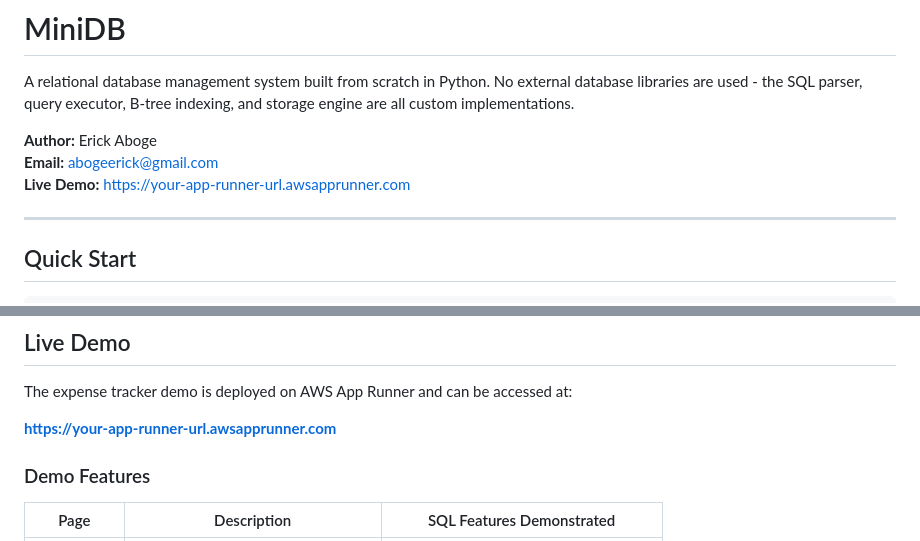
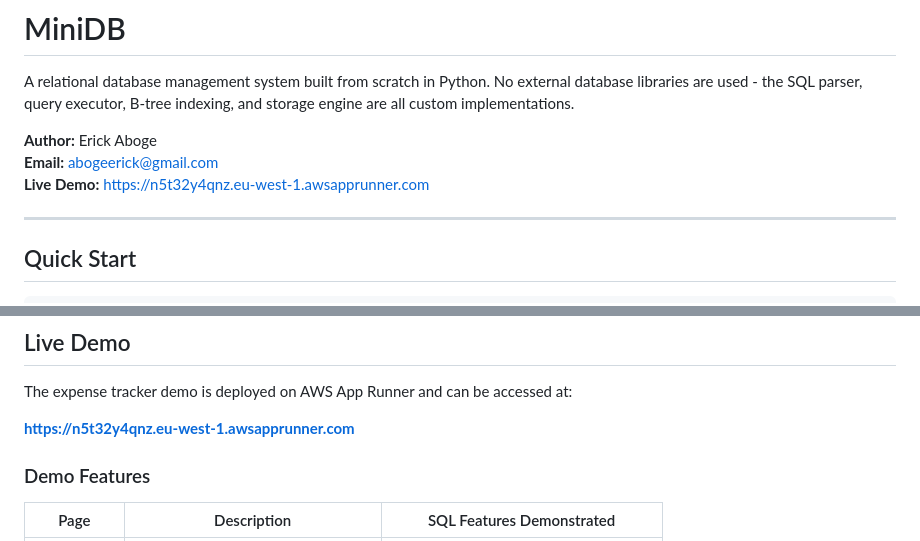
Before and after one commit to Abogeerick/minidb-complete-project, a Markdown page: README.md, 2 parts joined by grey strips. Drawn GitHub-style.

Commit message:
Update README with live demo URL

```diff
--- a/README.md
+++ b/README.md
@@ -4,7 +4,7 @@ A relational database management system built from scratch in Python. No externa
 
 **Author:** Erick Aboge
 **Email:** abogeerick@gmail.com
-**Live Demo:** [https://your-app-runner-url.awsapprunner.com](https://your-app-runner-url.awsapprunner.com)
+**Live Demo:** [https://n5t32y4qnz.eu-west-1.awsapprunner.com](https://n5t32y4qnz.eu-west-1.awsapprunner.com)
 
 ---
 
@@ -71,7 +71,7 @@ Goodbye!
 
 The expense tracker demo is deployed on AWS App Runner and can be accessed at:
 
-**[https://your-app-runner-url.awsapprunner.com](https://your-app-runner-url.awsapprunner.com)**
+**[https://n5t32y4qnz.eu-west-1.awsapprunner.com](https://n5t32y4qnz.eu-west-1.awsapprunner.com)**
 
 ### Demo Features
 
```
